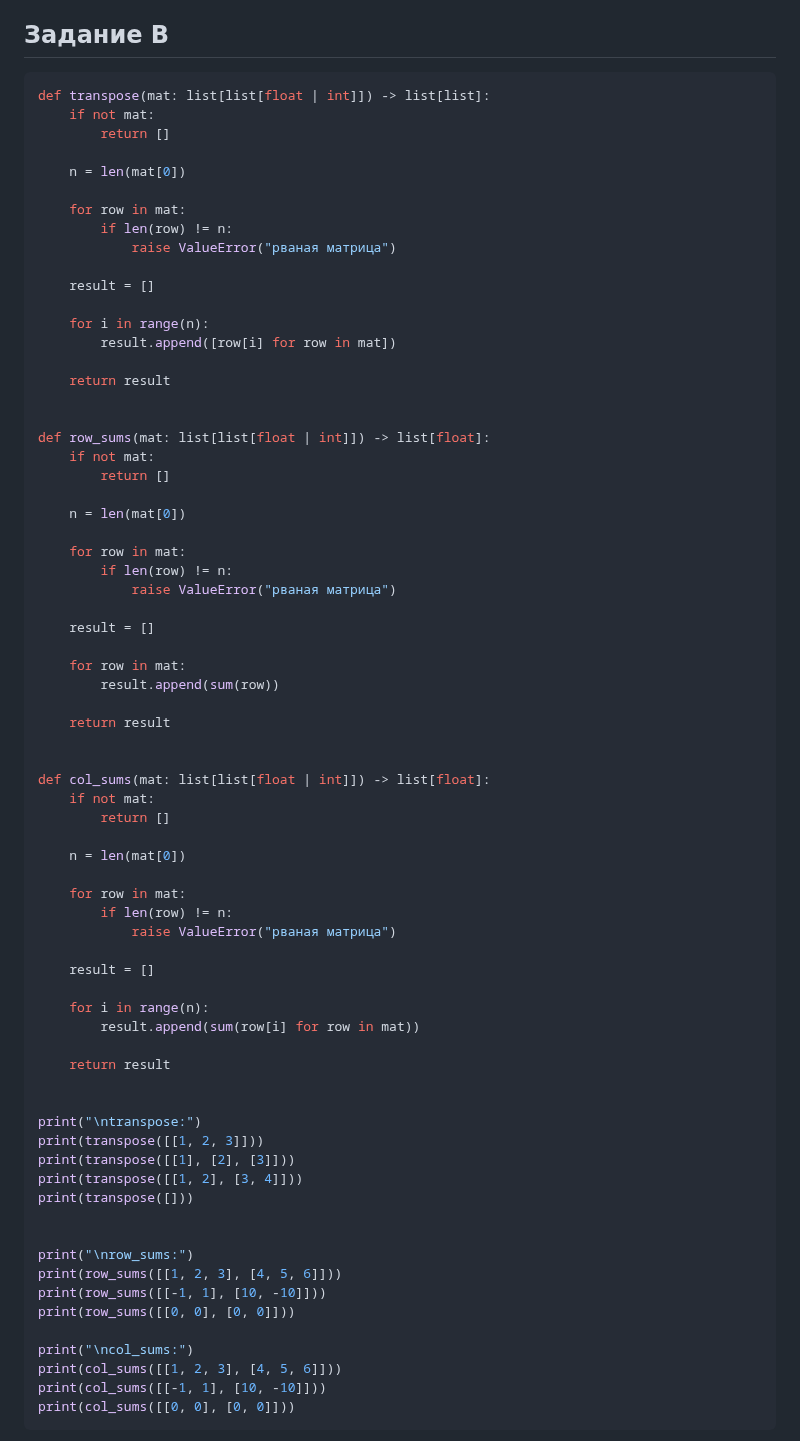
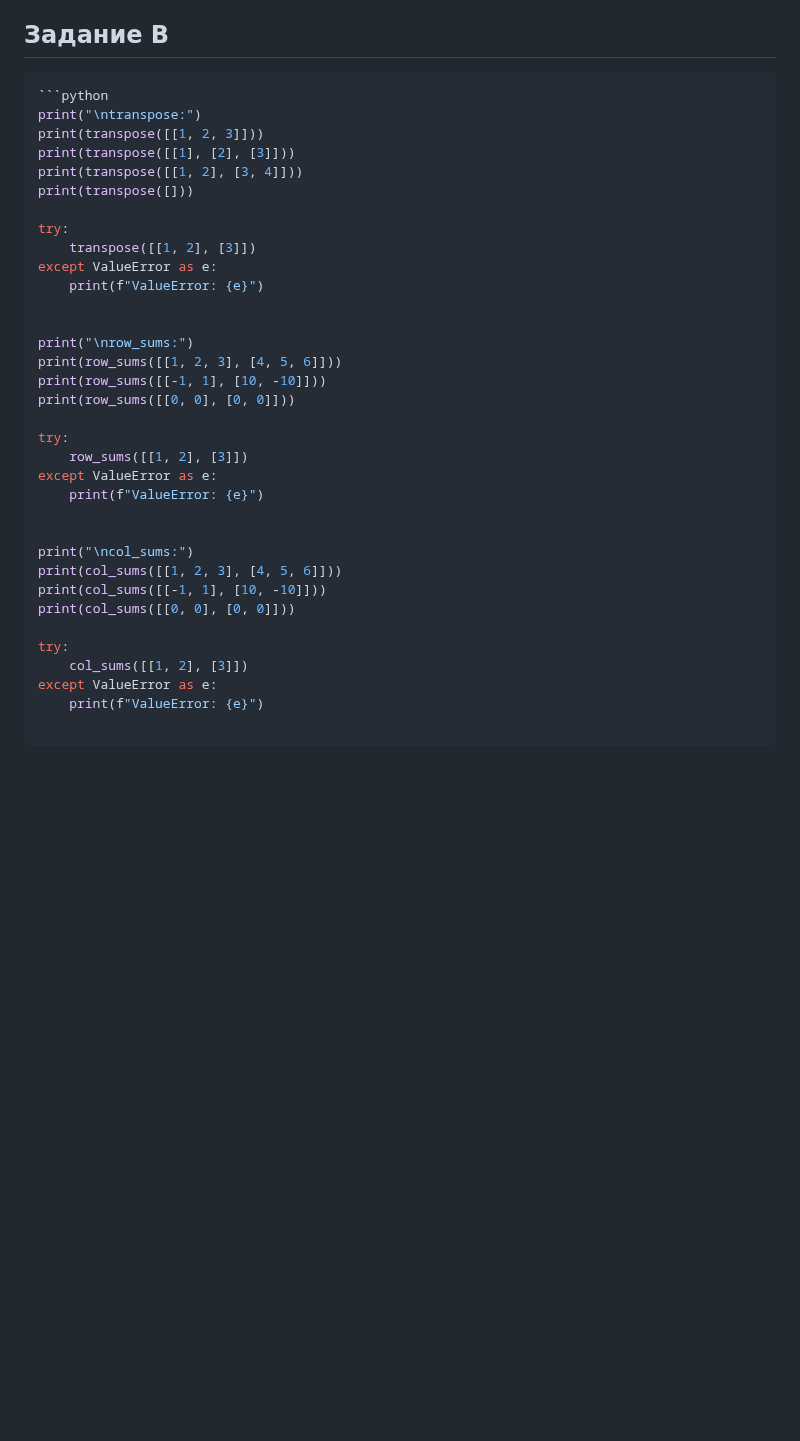
Before and after one commit to tarabrinav08/python_labs, a Markdown page: README.md, the part around the change. Drawn GitHub-style; blank space fills up the shorter version.

````diff
--- a/README.md
+++ b/README.md
@@ -93,65 +93,17 @@ except TypeError as e:
 
 ## Задание B
 ```python
-def transpose(mat: list[list[float | int]]) -> list[list]:
-    if not mat:
-        return []
-
-    n = len(mat[0])
-
-    for row in mat:
-        if len(row) != n:
-            raise ValueError("рваная матрица")
-
-    result = []
-
-    for i in range(n):
-        result.append([row[i] for row in mat])
-
-    return result
-
-
-def row_sums(mat: list[list[float | int]]) -> list[float]:
-    if not mat:
-        return []
-
-    n = len(mat[0])
-
-    for row in mat:
-        if len(row) != n:
-            raise ValueError("рваная матрица")
-
-    result = []
-
-    for row in mat:
-        result.append(sum(row))
-
-    return result
-
-
-def col_sums(mat: list[list[float | int]]) -> list[float]:
-    if not mat:
-        return []
-
-    n = len(mat[0])
-
-    for row in mat:
-        if len(row) != n:
-            raise ValueError("рваная матрица")
-
-    result = []
-
-    for i in range(n):
-        result.append(sum(row[i] for row in mat))
-
-    return result
-
-
+```python
 print("\ntranspose:")
 print(transpose([[1, 2, 3]]))
 print(transpose([[1], [2], [3]]))
 print(transpose([[1, 2], [3, 4]]))
 print(transpose([]))
+
+try:
+    transpose([[1, 2], [3]])
+except ValueError as e:
+    print(f"ValueError: {e}")
 
 
 print("\nrow_sums:")
@@ -159,10 +111,22 @@ print(row_sums([[1, 2, 3], [4, 5, 6]]))
 print(row_sums([[-1, 1], [10, -10]]))
 print(row_sums([[0, 0], [0, 0]]))
 
+try:
+    row_sums([[1, 2], [3]])
+except ValueError as e:
+    print(f"ValueError: {e}")
+
+
 print("\ncol_sums:")
 print(col_sums([[1, 2, 3], [4, 5, 6]]))
 print(col_sums([[-1, 1], [10, -10]]))
 print(col_sums([[0, 0], [0, 0]]))
+
+try:
+    col_sums([[1, 2], [3]])
+except ValueError as e:
+    print(f"ValueError: {e}")
+
 ```
  ![2 задание](images/lab02/matrix02.png)
 
````
Also changed, not shown: images/lab02/matrix02.png, 1 other file.
